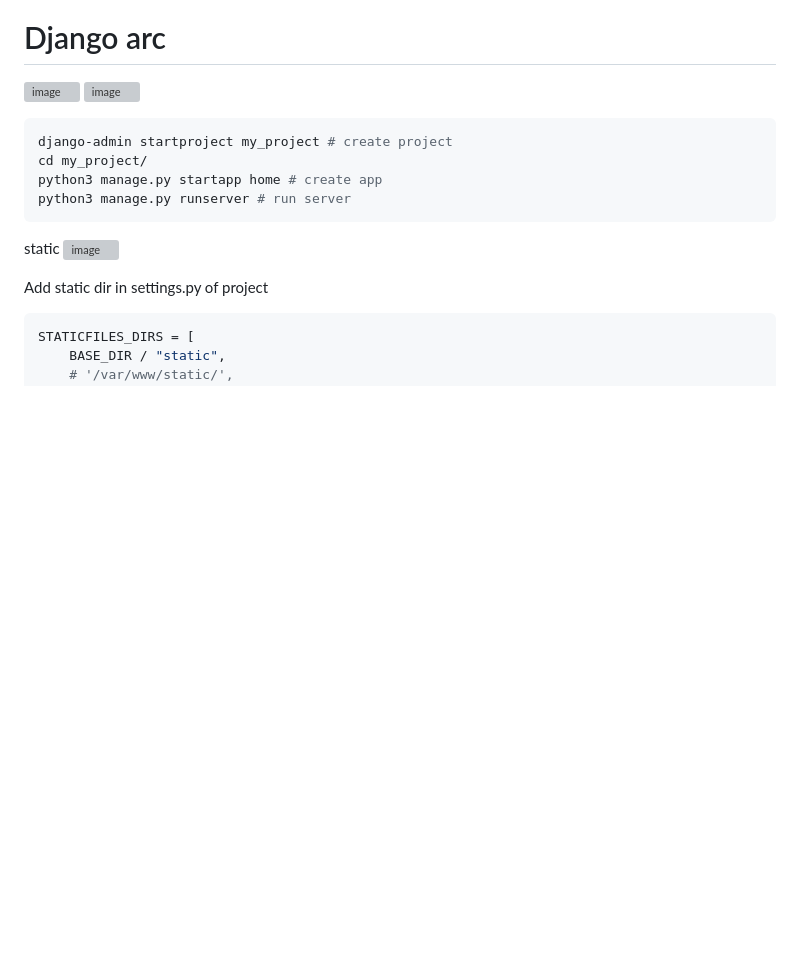
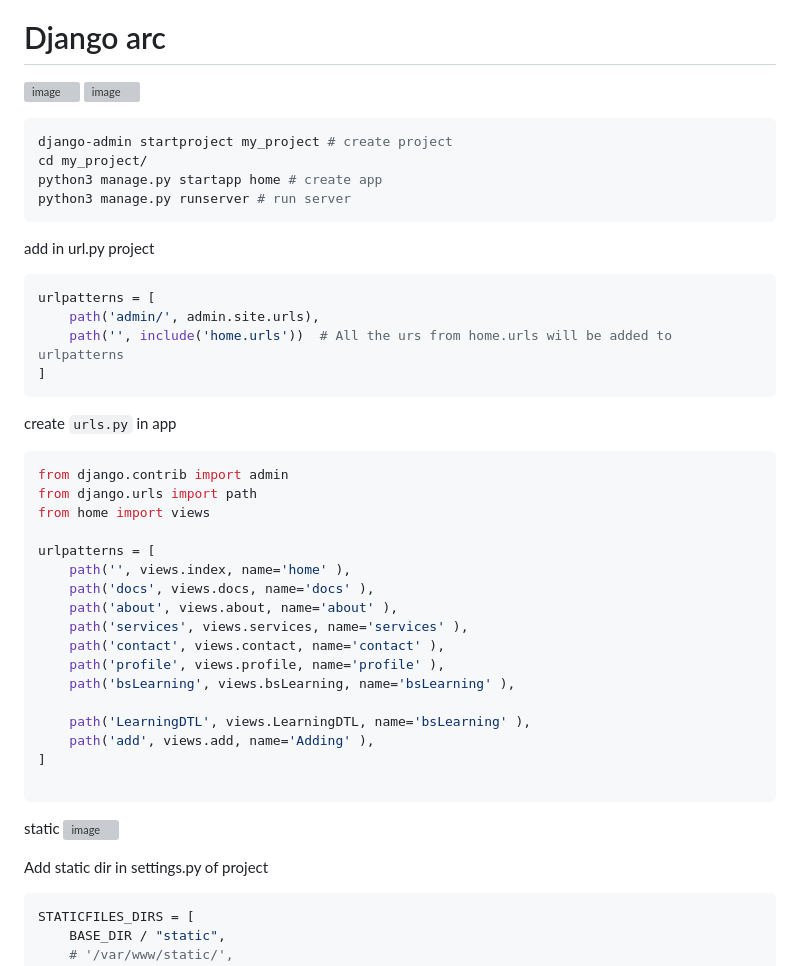
Before and after one commit to Ayon-SSP/Learning_Django, a Markdown page: README.md, the part around the change. Rendered like a GitHub page; blank space fills up the shorter version; grey boxes are pictures that could not be loaded.

````diff
--- a/README.md
+++ b/README.md
@@ -9,6 +9,34 @@ python3 manage.py startapp home # create app
 python3 manage.py runserver # run server
 ```
 
+
+add in url.py project
+```python
+urlpatterns = [
+    path('admin/', admin.site.urls),
+    path('', include('home.urls'))  # All the urs from home.urls will be added to urlpatterns
+]
+```
+create `urls.py` in app
+```python
+from django.contrib import admin
+from django.urls import path
+from home import views
+
+urlpatterns = [
+    path('', views.index, name='home' ),
+    path('docs', views.docs, name='docs' ),
+    path('about', views.about, name='about' ),
+    path('services', views.services, name='services' ),
+    path('contact', views.contact, name='contact' ),
+    path('profile', views.profile, name='profile' ),
+    path('bsLearning', views.bsLearning, name='bsLearning' ),
+
+    path('LearningDTL', views.LearningDTL, name='bsLearning' ),
+    path('add', views.add, name='Adding' ),
+]
+
+```
 
 static
 ![image](https://user-images.githubusercontent.com/80549753/216835958-127cb89f-1019-44bd-9aec-0ed31c2d2501.png)
````
